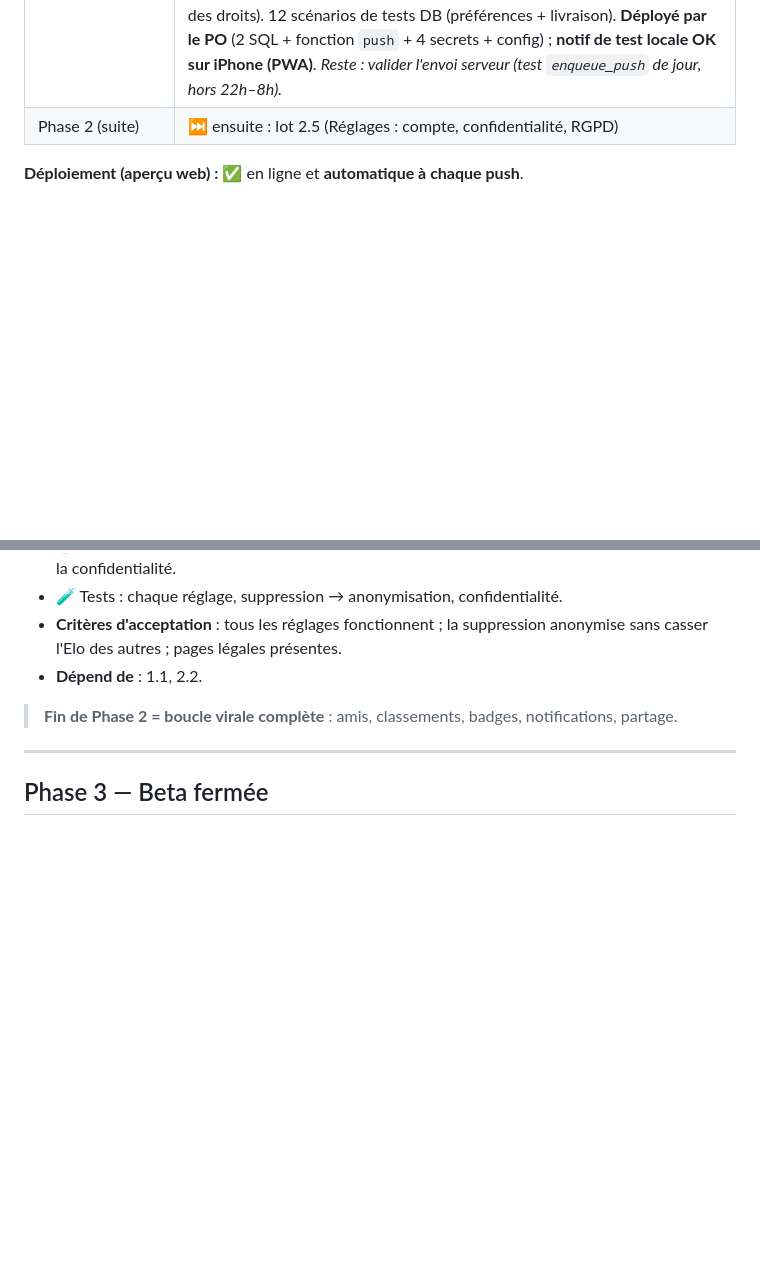
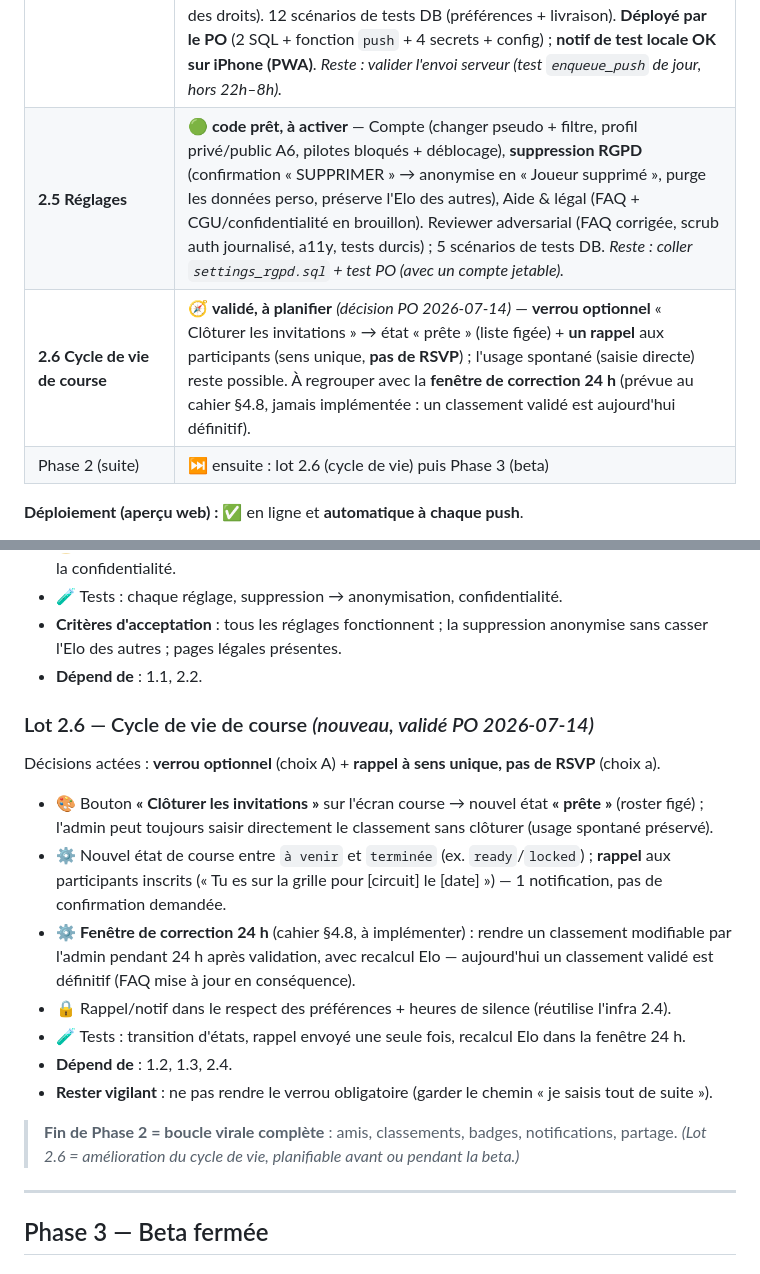
Before and after one commit to ppcrepin/kartme, a Markdown page: docs/roadmap.md, 2 parts joined by grey strips. GitHub-like rendering; blank space fills up the shorter version.

Commit message:
Roadmap : lot 2.6 (cycle de vie de course) validé PO + statut lot 2.5
Co-Authored-By: Claude Opus 4.8 <noreply@anthropic.com>
Claude-Session: https://claude.ai/code/session_016NVAqxyhNZQzz2K6m4KC43

```diff
--- a/docs/roadmap.md
+++ b/docs/roadmap.md
@@ -31,7 +31,9 @@
 | **2.3 Badges** | ✅ **en ligne (12 badges) & testé** — moteur de déblocage serveur, catalogue R3 + détail R4 (SVG natif, 5 icônes neuves), section badges profil + fiche pilote, bandeau « badge débloqué », 12 scénarios de tests DB. **Revue PO 2026-07-13** : 12 badges (Voiture balai, Midi moins le kart, DRS, Safety car, Push ; seuils ±45 ; « course qui compte »). *Reviewer adversarial (bug bloquant de migration attrapé). `elo_integrity_badges.sql` collé (« success » PO).* |
 | **🔒 Intégrité Elo** | ✅ **en ligne** — anti-triche « **Elo entre inscrits seulement** » : l'Elo ne s'échange qu'entre comptes inscrits ; fantômes figés + hors classement Global → le farming par faux joueurs ne rapporte plus rien (voir `docs/integrite-elo.md`). Livrée dans la même migration que les 12 badges. *N'affecte que les courses futures ; Elo existants conservés.* |
 | **2.4 Notifications** | 🟢 **déployée — côté appareil validé, envoi serveur à confirmer** — **Web Push** complet : réglages S3 (3 interrupteurs + silence 22h–8h, notif de test locale), service worker + abonnement VAPID, tables préférences/abonnements (RLS), Edge Function d'envoi (respecte prefs + silence, purge des abonnés morts), déclencheurs invitation/résultat/demande d'ami. Reviewer (bloquants corrigés : fuite d'abonnement sur appareil partagé, durcissement des droits). 12 scénarios de tests DB (préférences + livraison). **Déployé par le PO** (2 SQL + fonction `push` + 4 secrets + config) ; **notif de test locale OK sur iPhone (PWA)**. *Reste : valider l'envoi serveur (test `enqueue_push` de jour, hors 22h–8h).* |
-| Phase 2 (suite) | ⏭️ ensuite : lot 2.5 (Réglages : compte, confidentialité, RGPD) |
+| **2.5 Réglages** | 🟢 **code prêt, à activer** — Compte (changer pseudo + filtre, profil privé/public A6, pilotes bloqués + déblocage), **suppression RGPD** (confirmation « SUPPRIMER » → anonymise en « Joueur supprimé », purge les données perso, préserve l'Elo des autres), Aide & légal (FAQ + CGU/confidentialité en brouillon). Reviewer adversarial (FAQ corrigée, scrub auth journalisé, a11y, tests durcis) ; 5 scénarios de tests DB. *Reste : coller `settings_rgpd.sql` + test PO (avec un compte jetable).* |
+| **2.6 Cycle de vie de course** | 🧭 **validé, à planifier** *(décision PO 2026-07-14)* — **verrou optionnel** « Clôturer les invitations » → état « prête » (liste figée) + **un rappel** aux participants (sens unique, **pas de RSVP**) ; l'usage spontané (saisie directe) reste possible. À regrouper avec la **fenêtre de correction 24 h** (prévue au cahier §4.8, jamais implémentée : un classement validé est aujourd'hui définitif). |
+| Phase 2 (suite) | ⏭️ ensuite : lot 2.6 (cycle de vie) puis Phase 3 (beta) |
 
 **Déploiement (aperçu web) :** ✅ en ligne et **automatique à chaque push**.
 - **URL publique : https://ppcrepin.github.io/kartme/** (GitHub Pages)
@@ -194,7 +196,17 @@ Légende agents : 🎨 Design/UX · ⚙️ Backend · 📱 Frontend · 🔒 Séc
 - **Critères d'acceptation** : tous les réglages fonctionnent ; la suppression anonymise sans casser l'Elo des autres ; pages légales présentes.
 - **Dépend de** : 1.1, 2.2.
 
-> **Fin de Phase 2 = boucle virale complète** : amis, classements, badges, notifications, partage.
+### Lot 2.6 — Cycle de vie de course *(nouveau, validé PO 2026-07-14)*
+Décisions actées : **verrou optionnel** (choix A) + **rappel à sens unique, pas de RSVP** (choix a).
+- 🎨 Bouton **« Clôturer les invitations »** sur l'écran course → nouvel état **« prête »** (roster figé) ; l'admin peut toujours saisir directement le classement sans clôturer (usage spontané préservé).
+- ⚙️ Nouvel état de course entre `à venir` et `terminée` (ex. `ready`/`locked`) ; **rappel** aux participants inscrits (« Tu es sur la grille pour [circuit] le [date] ») — 1 notification, pas de confirmation demandée.
+- ⚙️ **Fenêtre de correction 24 h** (cahier §4.8, à implémenter) : rendre un classement modifiable par l'admin pendant 24 h après validation, avec recalcul Elo — aujourd'hui un classement validé est définitif (FAQ mise à jour en conséquence).
+- 🔒 Rappel/notif dans le respect des préférences + heures de silence (réutilise l'infra 2.4).
+- 🧪 Tests : transition d'états, rappel envoyé une seule fois, recalcul Elo dans la fenêtre 24 h.
+- **Dépend de** : 1.2, 1.3, 2.4.
+- **Rester vigilant** : ne pas rendre le verrou obligatoire (garder le chemin « je saisis tout de suite »).
+
+> **Fin de Phase 2 = boucle virale complète** : amis, classements, badges, notifications, partage. *(Lot 2.6 = amélioration du cycle de vie, planifiable avant ou pendant la beta.)*
 
 ---
 
```
